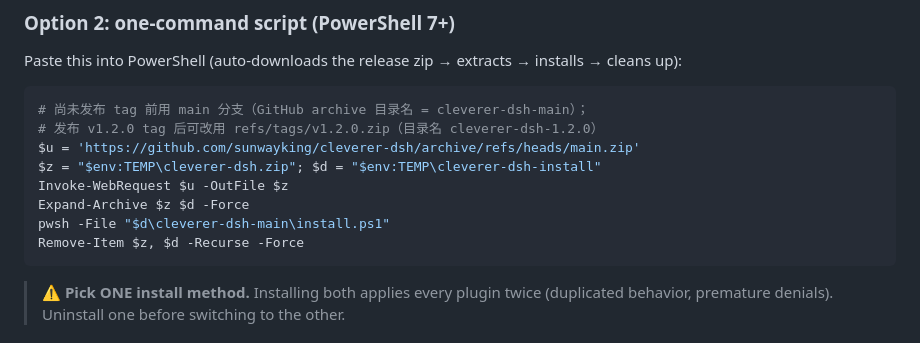
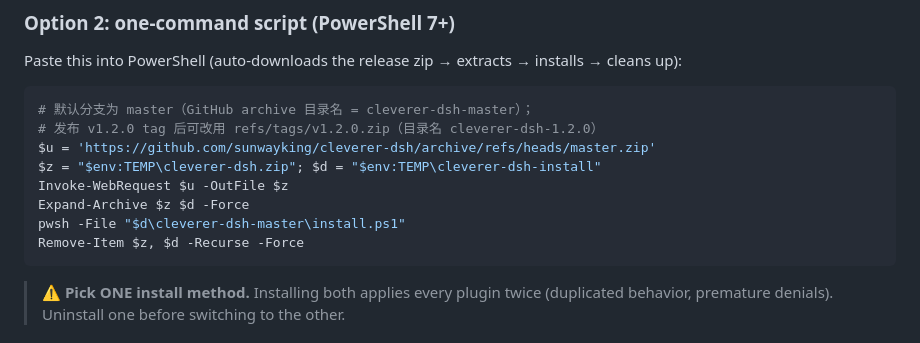
Before and after one commit to Classicoke/cleverer-dsh, a Markdown page: README.md, the part around the change. GitHub-like rendering.

Commit message:
docs(readme): point Option 2 install URL at the actual default branch (master, not main)

````diff
--- a/README.md
+++ b/README.md
@@ -127,13 +127,13 @@ dsh plugin --profile web remove cleverer-dsh
 Paste this into PowerShell (auto-downloads the release zip → extracts → installs → cleans up):
 
 ```powershell
-# 尚未发布 tag 前用 main 分支（GitHub archive 目录名 = cleverer-dsh-main）；
+# 默认分支为 master（GitHub archive 目录名 = cleverer-dsh-master）；
 # 发布 v1.2.0 tag 后可改用 refs/tags/v1.2.0.zip（目录名 cleverer-dsh-1.2.0）
-$u = 'https://github.com/sunwayking/cleverer-dsh/archive/refs/heads/main.zip'
+$u = 'https://github.com/sunwayking/cleverer-dsh/archive/refs/heads/master.zip'
 $z = "$env:TEMP\cleverer-dsh.zip"; $d = "$env:TEMP\cleverer-dsh-install"
 Invoke-WebRequest $u -OutFile $z
 Expand-Archive $z $d -Force
-pwsh -File "$d\cleverer-dsh-main\install.ps1"
+pwsh -File "$d\cleverer-dsh-master\install.ps1"
 Remove-Item $z, $d -Recurse -Force
 ```
 
````
Also changed, not shown: README.zh.md (+3 -3 lines).
